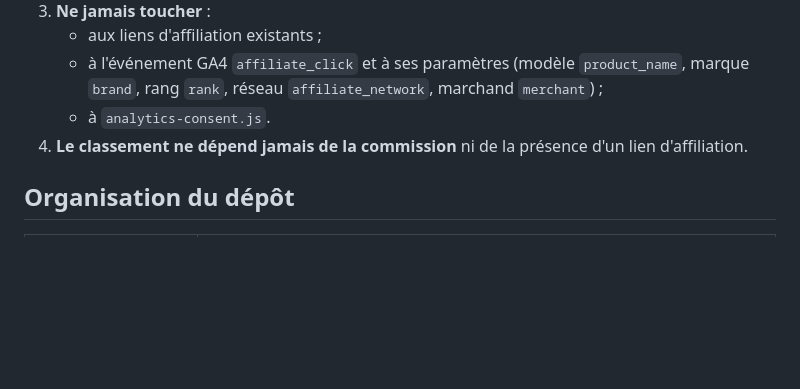
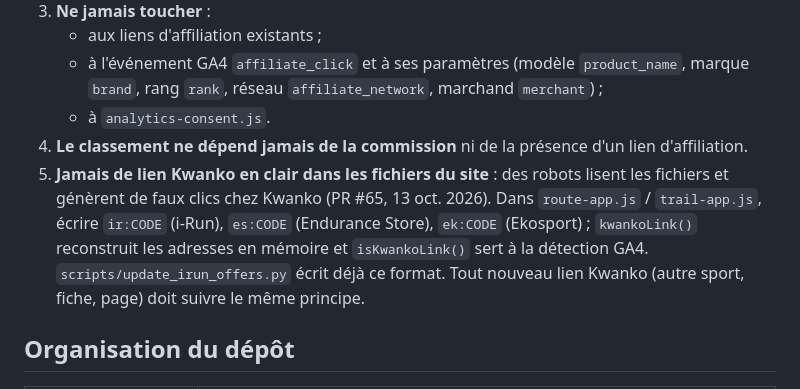
Before and after one commit to MyBestPair/MyBestPair, a Markdown page: CLAUDE.md, the part around the change. Drawn GitHub-style; blank space fills up the shorter version.

Commit message:
CLAUDE.md : règle « jamais de lien Kwanko en clair »
Co-Authored-By: Claude Opus 5.5 <noreply@anthropic.com>
Claude-Session: https://claude.ai/code/session_017r4zd6m9LRoQkvLj72u12W

```diff
--- a/CLAUDE.md
+++ b/CLAUDE.md
@@ -14,6 +14,7 @@
    - à l'événement GA4 `affiliate_click` et à ses paramètres (modèle `product_name`, marque `brand`, rang `rank`, réseau `affiliate_network`, marchand `merchant`) ;
    - à `analytics-consent.js`.
 4. **Le classement ne dépend jamais de la commission** ni de la présence d'un lien d'affiliation.
+5. **Jamais de lien Kwanko en clair dans les fichiers du site** : des robots lisent les fichiers et génèrent de faux clics chez Kwanko (PR #65, 13 oct. 2026). Dans `route-app.js` / `trail-app.js`, écrire `ir:CODE` (i-Run), `es:CODE` (Endurance Store), `ek:CODE` (Ekosport) ; `kwankoLink()` reconstruit les adresses en mémoire et `isKwankoLink()` sert à la détection GA4. `scripts/update_irun_offers.py` écrit déjà ce format. Tout nouveau lien Kwanko (autre sport, fiche, page) doit suivre le même principe.
 
 ## Organisation du dépôt
 | Élément | Où |
```
